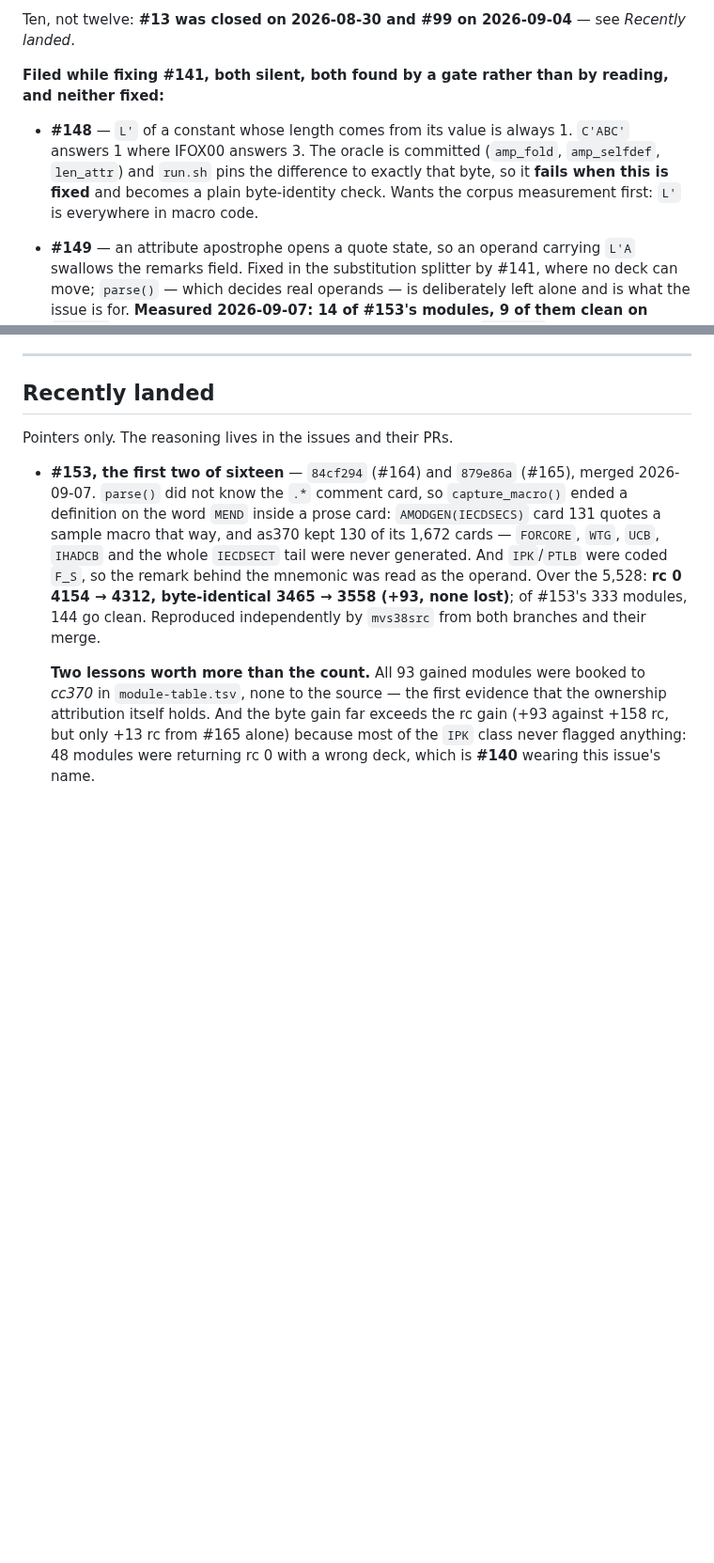
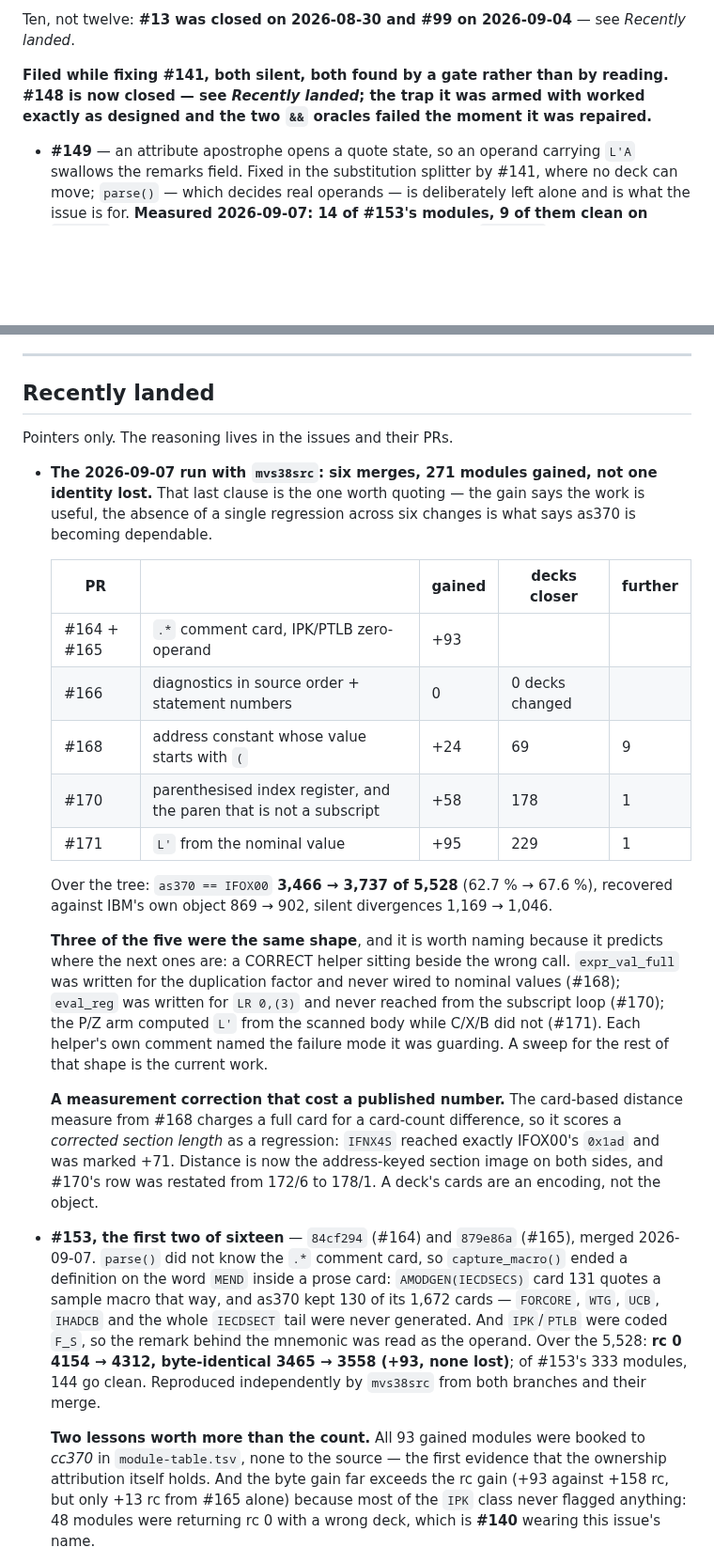
Before and after one commit to mvslovers/cc370, a Markdown page: TODO.md, 2 parts joined by grey strips. Shown at 94% size. Rendered like a GitHub page; blank space fills up the shorter version.

Commit message:
docs: record the 2026-09-07 run — six merges, 271 gained, none lost
#164, #165, #166, #168, #170 and #171, measured tree-wide against the recorded
IFOX00 decks each time: as370 == IFOX00 3,466 -> 3,737 of 5,528, recovered
against IBM's own object 869 -> 902, silent divergences 1,169 -> 1,046.

Two things the table alone does not say.

Three of the five code fixes were one shape: a correct helper sitting beside the
wrong call, each helper's own comment naming the failure mode it guarded.
expr_val_full was wired to the duplication factor only, eval_reg was never
reached from the subscript loop, and the P/Z arm computed L' from the scanned
body while C/X/B did not. That shape predicts where the next ones are, and
sweeping for it is the current work.

And the card-based distance measure introduced with #168 is withdrawn. It
charges a full card for a card-count difference, so a fix that corrects a
section's LENGTH shifts every card boundary and is scored as a regression --
IFNX4S reached exactly IFOX00's 0x1ad and was marked +71. Distance is the
address-keyed section image now, and #170's row is restated from 172 closer /
6 further to 178 / 1.

#148 is closed and moves out of the open pair.

```diff
--- a/TODO.md
+++ b/TODO.md
@@ -79,14 +79,10 @@ Ten, not twelve: **#13 was closed on 2026-08-30 and #99 on 2026-09-04** — see
 *Recently landed*.
 
 **Filed while fixing #141, both silent, both found by a gate rather than by
-reading, and neither fixed:**
+reading. #148 is now closed — see *Recently landed*; the trap it was armed with
+worked exactly as designed and the two `&&` oracles failed the moment it was
+repaired.**
 
-- **#148** — `L'` of a constant whose length comes from its value is always 1.
-  `C'ABC'` answers 1 where IFOX00 answers 3. The oracle is committed
-  (`amp_fold`, `amp_selfdef`, `len_attr`) and `run.sh` pins the difference to
-  exactly that byte, so it **fails when this is fixed** and becomes a plain
-  byte-identity check. Wants the corpus measurement first: `L'` is everywhere in
-  macro code.
 - **#149** — an attribute apostrophe opens a quote state, so an operand carrying
   `L'A` swallows the remarks field. Fixed in the substitution splitter by #141,
   where no deck can move; `parse()` — which decides real operands — is
@@ -599,6 +595,38 @@ at the cost of one more dimension in which two objects can disagree.
 
 Pointers only. The reasoning lives in the issues and their PRs.
 
+- **The 2026-09-07 run with `mvs38src`: six merges, 271 modules gained, not one
+  identity lost.** That last clause is the one worth quoting — the gain says the
+  work is useful, the absence of a single regression across six changes is what
+  says as370 is becoming dependable.
+
+  | PR | | gained | decks closer | further |
+  |---|---|---|---|---|
+  | #164 + #165 | `.*` comment card, IPK/PTLB zero-operand | +93 | | |
+  | #166 | diagnostics in source order + statement numbers | 0 | 0 decks changed | |
+  | #168 | address constant whose value starts with `(` | +24 | 69 | 9 |
+  | #170 | parenthesised index register, and the paren that is not a subscript | +58 | 178 | 1 |
+  | #171 | `L'` from the nominal value | +95 | 229 | 1 |
+
+  Over the tree: `as370 == IFOX00` **3,466 → 3,737 of 5,528** (62.7 % → 67.6 %),
+  recovered against IBM's own object 869 → 902, silent divergences 1,169 → 1,046.
+
+  **Three of the five were the same shape**, and it is worth naming because it
+  predicts where the next ones are: a CORRECT helper sitting beside the wrong
+  call. `expr_val_full` was written for the duplication factor and never wired
+  to nominal values (#168); `eval_reg` was written for `LR 0,(3)` and never
+  reached from the subscript loop (#170); the P/Z arm computed `L'` from the
+  scanned body while C/X/B did not (#171). Each helper's own comment named the
+  failure mode it was guarding. A sweep for the rest of that shape is the
+  current work.
+
+  **A measurement correction that cost a published number.** The card-based
+  distance measure from #168 charges a full card for a card-count difference, so
+  it scores a *corrected section length* as a regression: `IFNX4S` reached
+  exactly IFOX00's `0x1ad` and was marked +71. Distance is now the address-keyed
+  section image on both sides, and #170's row was restated from 172/6 to 178/1.
+  A deck's cards are an encoding, not the object.
+
 - **#153, the first two of sixteen** — `84cf294` (#164) and `879e86a` (#165),
   merged 2026-09-07. `parse()` did not know the `.*` comment card, so
   `capture_macro()` ended a definition on the word `MEND` inside a prose card:
```
